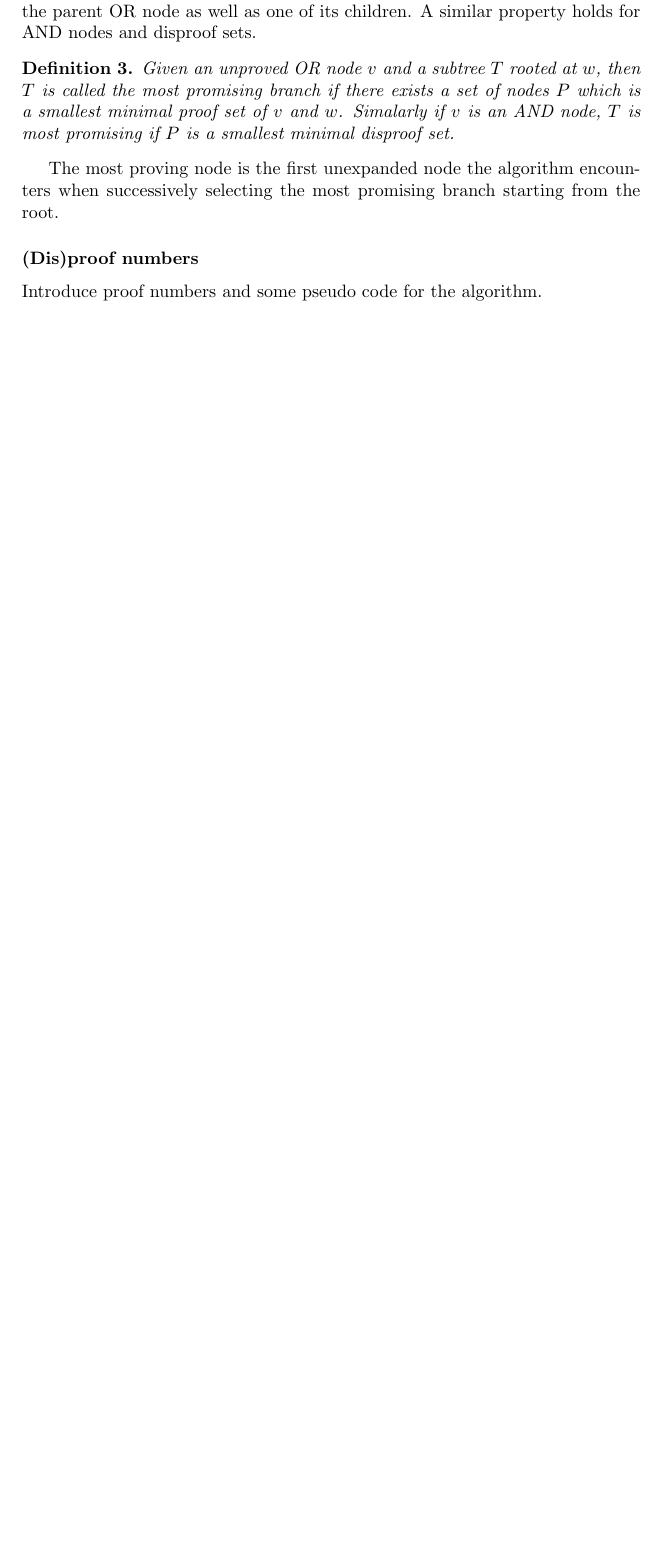
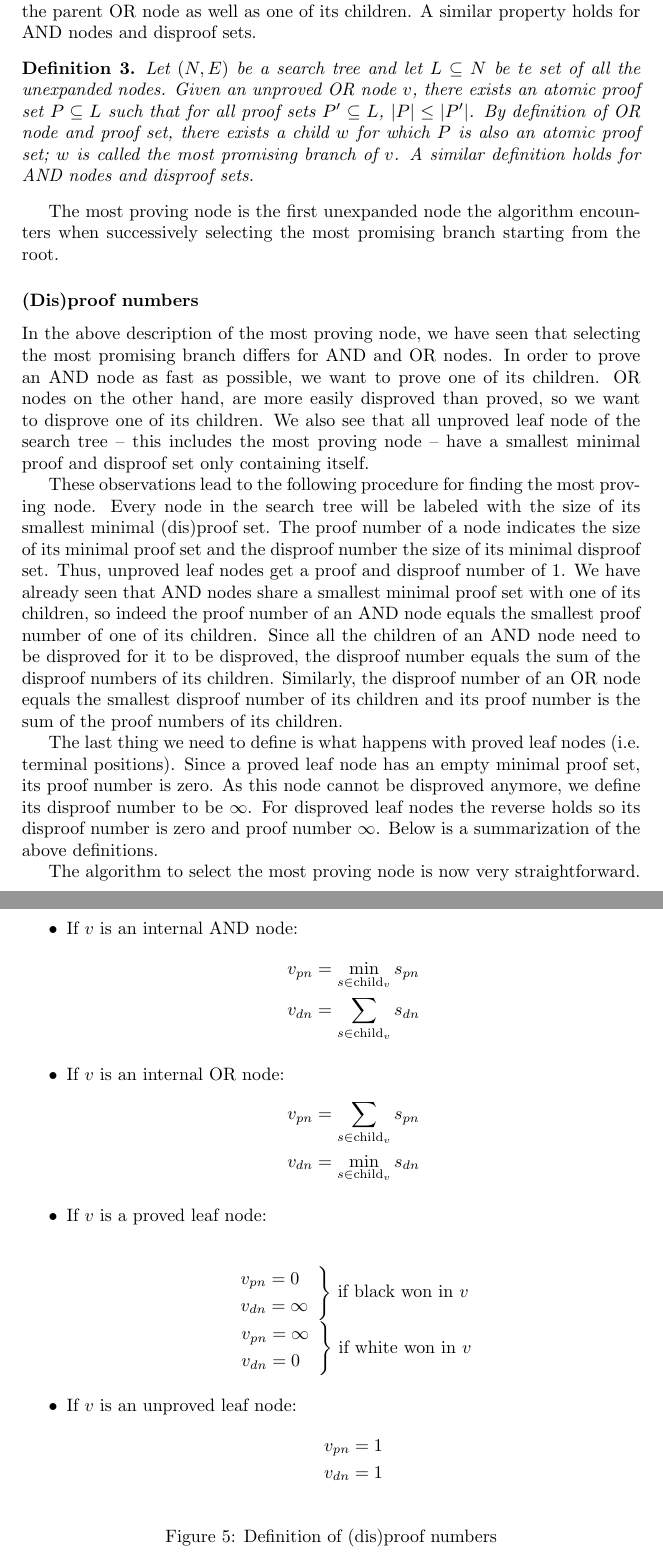
Before and after one commit to Ingovd/small-shogi, a LaTeX paper (docs/report.tex): part of page 6 of 8 before the commit and two parts of pages 6 and 7 of 10 after it, the two joined at a grey line, cut so that both start at the same text, the shorter picture padded with empty space. Compiled offline with pdfLaTeX.

Commit message:
Algorithm described in report

```diff
--- a/docs/report.tex
+++ b/docs/report.tex
@@ -9,7 +9,7 @@
 \newtheorem{mydef}{Definition}
 
 \title{Solving small shogi}
-\author{I. van Duijn \\ Utrecht University}
+\author{Ingo van Duijn \\ Utrecht University}
 \begin{document}
 \maketitle
 
@@ -211,11 +213,66 @@ and minimal disproof sets $\{e, h\}$ and $\{f, h\}$. All supersets of these (dis
 For OR nodes, only one of its children has to be proved in order to prove it. Consequently, there exists a set of nodes which is a minimal
 proof set for both the parent OR node as well as one of its children. A similar property holds for AND nodes and disproof sets.
 \begin{mydef}
-Given an unproved OR node $v$ and a subtree $T$ rooted at $w$, then $T$ is called the most promising branch if there exists a set of nodes $P$
-which is a smallest minimal proof set of $v$ and $w$. Simalarly if $v$ is an AND node, $T$ is most promising if $P$ is a smallest minimal disproof set.
+Let $(N, E)$ be a search tree and let $L \subseteq N$ be te set of all the unexpanded nodes.
+Given an unproved OR node $v$, there exists an atomic proof set $P \subseteq L$ such that for all proof sets $P' \subseteq L$, $|P| \leq |P'|$.
+By definition of OR node and proof set, there exists a child $w$ for which $P$ is also an atomic proof set; $w$ is called the most promising branch
+of $v$. A similar definition holds for AND nodes and disproof sets.
 \end{mydef}
 The most proving node is the first unexpanded node the algorithm encounters when successively selecting the most promising branch starting from
 the root.
 
 \subsubsection*{(Dis)proof numbers}
-Introduce proof numbers and some pseudo code for the algorithm.
+In the above description of the most proving node, we have seen that selecting the most promising branch differs for AND and OR nodes.
+In order to prove an AND node as fast as possible, we want to prove one of its children. OR nodes on the other hand, are more easily disproved than
+proved, so we want to disprove one of its children. We also see that all unproved leaf node of the search tree -- this includes the most proving
+node -- have a smallest minimal proof and disproof set only containing itself.
+
+These observations lead to the following procedure for finding the most proving node. Every node in the search tree will be labeled with the
+size of its smallest minimal (dis)proof set. The proof number of a node indicates the size of its minimal proof set and the disproof number
+the size of its minimal disproof set. Thus, unproved leaf nodes get a proof and disproof number of 1. We have already seen that AND nodes share
+a smallest minimal proof set with one of its children, so indeed the proof number of an AND node equals the smallest proof number of one of
+its children. Since all the children of an AND node need to be disproved for it to be disproved, the disproof number equals the sum of the disproof
+numbers of its children. Similarly, the disproof number of an OR node equals the smallest disproof number of its children and its proof number
+is the sum of the proof numbers of its children.
+
+The last thing we need to define is what happens with proved leaf nodes (i.e. terminal positions). Since a proved leaf node has an empty minimal proof set,
+its proof number is zero. As this node cannot be disproved anymore, we define its disproof number to be $\infty$. For disproved leaf nodes the reverse holds
+so its disproof number is zero and proof number $\infty$. Below is a summarization of the above definitions.
+\begin{figure}
+\begin{itemize}
+  \item If $v$ is an internal AND node:
+    \begin{align*}
+      v_{pn} &= \min_{s \in \text{child}_v} s_{pn}\\
+      v_{dn} &= \sum_{s \in \text{child}_v} s_{dn}
+    \end{align*}
+  \item If $v$ is an internal OR node:
+    \begin{align*}
+      v_{pn} &= \sum_{s \in \text{child}_v} s_{pn}\\
+      v_{dn} &= \min_{s \in \text{child}_v} s_{dn}
+    \end{align*}
+  \item If $v$ is a proved leaf node:\\
+    \begin{center}
+      $\left.
+      \begin{aligned}
+        v_{pn} &= 0 \quad \\
+        v_{dn} &= \infty
+      \end{aligned}
+      \right\}$ if black won in $v$\\
+      \hspace{0.7mm}$\left.
+      \begin{aligned}
+        v_{pn} &= \infty \\
+        v_{dn} &= 0 \quad
+      \end{aligned}
+      \right\}$ if white won in $v$
+    \end{center}
+  \item If $v$ is an unproved leaf node:
+    \begin{align*}
+      v_{pn} &= 1 \\
+      v_{dn} &= 1
+    \end{align*}
+\end{itemize}
+\label{pn:def}
+\caption{Definition of (dis)proof numbers}
+\end{figure}
+
+The algorithm to select the most proving node is now very straightforward.
```
Also changed, not shown: docs/report.tex (89 more changed lines), 1 other file.
